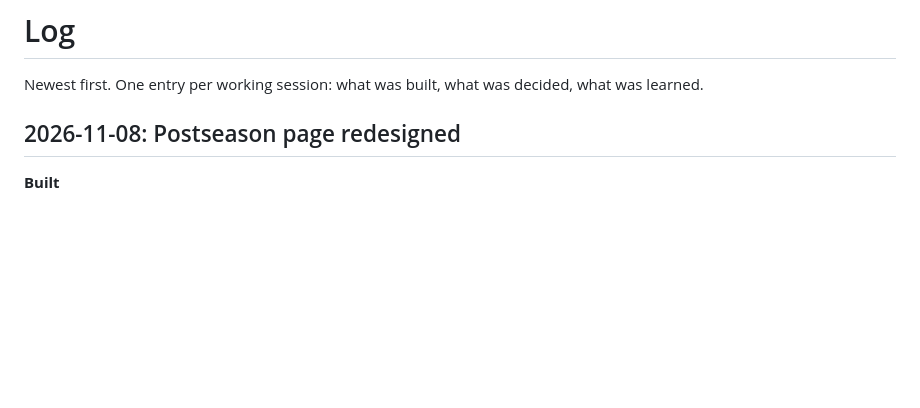
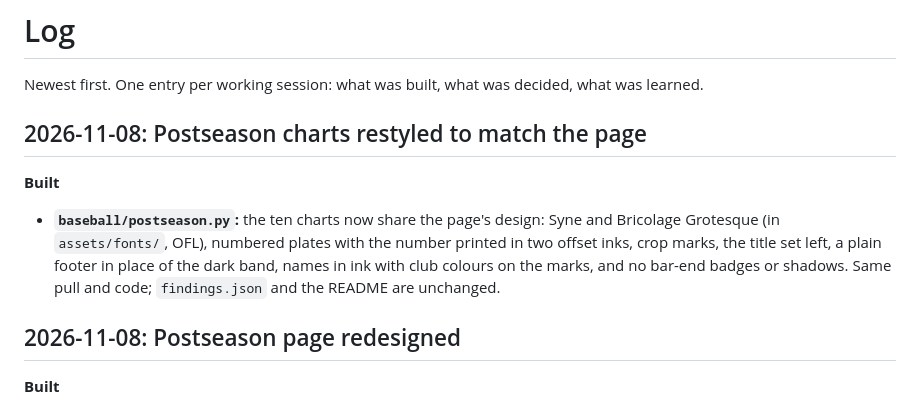
Before and after one commit to IForSureI/Dylan-Fanelli-Baseball-Analytics-Portfolio, a Markdown page: LOG.md, the part around the change. GitHub-like rendering; blank space fills up the shorter version.

Commit message:
Log: postseason charts restyled

```diff
--- a/LOG.md
+++ b/LOG.md
@@ -1,6 +1,10 @@
 # Log
 
 Newest first. One entry per working session: what was built, what was decided, what was learned.
+
+## 2026-11-08: Postseason charts restyled to match the page
+**Built**
+- **`baseball/postseason.py`:** the ten charts now share the page's design: Syne and Bricolage Grotesque (in `assets/fonts/`, OFL), numbered plates with the number printed in two offset inks, crop marks, the title set left, a plain footer in place of the dark band, names in ink with club colours on the marks, and no bar-end badges or shadows. Same pull and code; `findings.json` and the README are unchanged.
 
 ## 2026-11-08: Postseason page redesigned
 **Built**
```
